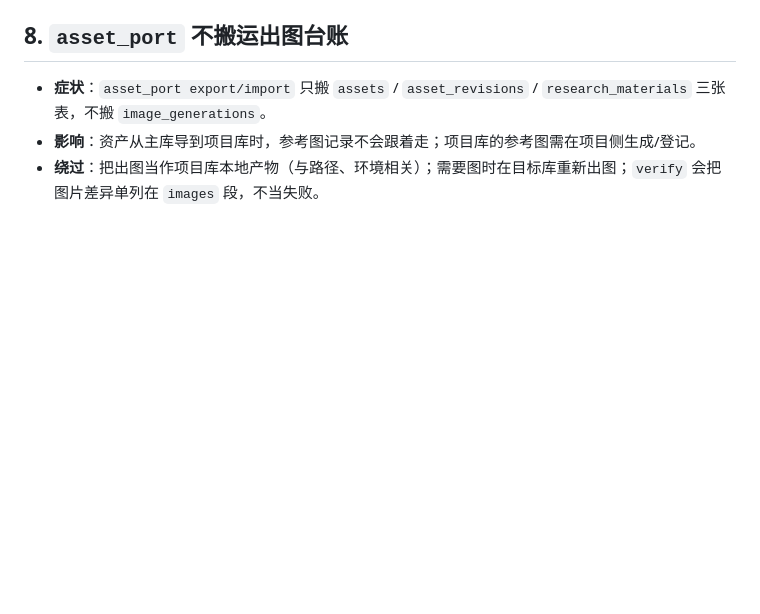
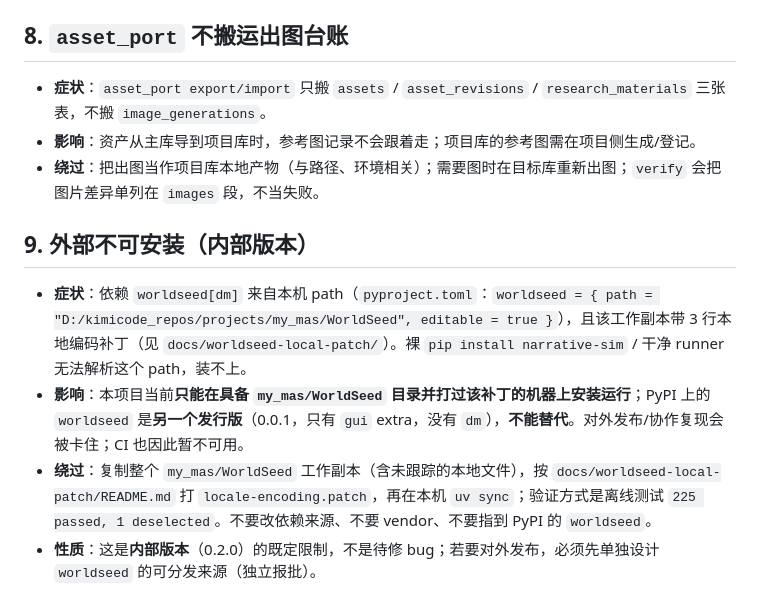
Before and after one commit to sq08201329/narrative-sim, a Markdown page: KNOWN-LIMITATIONS.md, the part around the change. GitHub-like rendering; blank space fills up the shorter version.

Commit message:
docs(release): 标注 0.2.0 为内部版本（外部不可安装）+ 已知限制补第 9 条 + 干净环境验证结论

```diff
--- a/KNOWN-LIMITATIONS.md
+++ b/KNOWN-LIMITATIONS.md
@@ -52,3 +52,10 @@
 - **症状**：`asset_port export/import` 只搬 `assets` / `asset_revisions` / `research_materials` 三张表，不搬 `image_generations`。
 - **影响**：资产从主库导到项目库时，参考图记录不会跟着走；项目库的参考图需在项目侧生成/登记。
 - **绕过**：把出图当作项目库本地产物（与路径、环境相关）；需要图时在目标库重新出图；`verify` 会把图片差异单列在 `images` 段，不当失败。
+
+## 9. 外部不可安装（内部版本）
+
+- **症状**：依赖 `worldseed[dm]` 来自本机 path（`pyproject.toml`：`worldseed = { path = "D:/kimicode_repos/projects/my_mas/WorldSeed", editable = true }`），且该工作副本带 3 行本地编码补丁（见 `docs/worldseed-local-patch/`）。裸 `pip install narrative-sim` / 干净 runner 无法解析这个 path，装不上。
+- **影响**：本项目当前**只能在具备 `my_mas/WorldSeed` 目录并打过该补丁的机器上安装运行**；PyPI 上的 `worldseed` 是**另一个发行版**（0.0.1，只有 `gui` extra，没有 `dm`），**不能替代**。对外发布/协作复现会被卡住；CI 也因此暂不可用。
+- **绕过**：复制整个 `my_mas/WorldSeed` 工作副本（含未跟踪的本地文件），按 `docs/worldseed-local-patch/README.md` 打 `locale-encoding.patch`，再在本机 `uv sync`；验证方式是离线测试 `225 passed, 1 deselected`。不要改依赖来源、不要 vendor、不要指到 PyPI 的 `worldseed`。
+- **性质**：这是**内部版本**（0.2.0）的既定限制，不是待修 bug；若要对外发布，必须先单独设计 `worldseed` 的可分发来源（独立报批）。
```
Also changed, not shown: CHANGELOG.md (+8 -0 lines).
